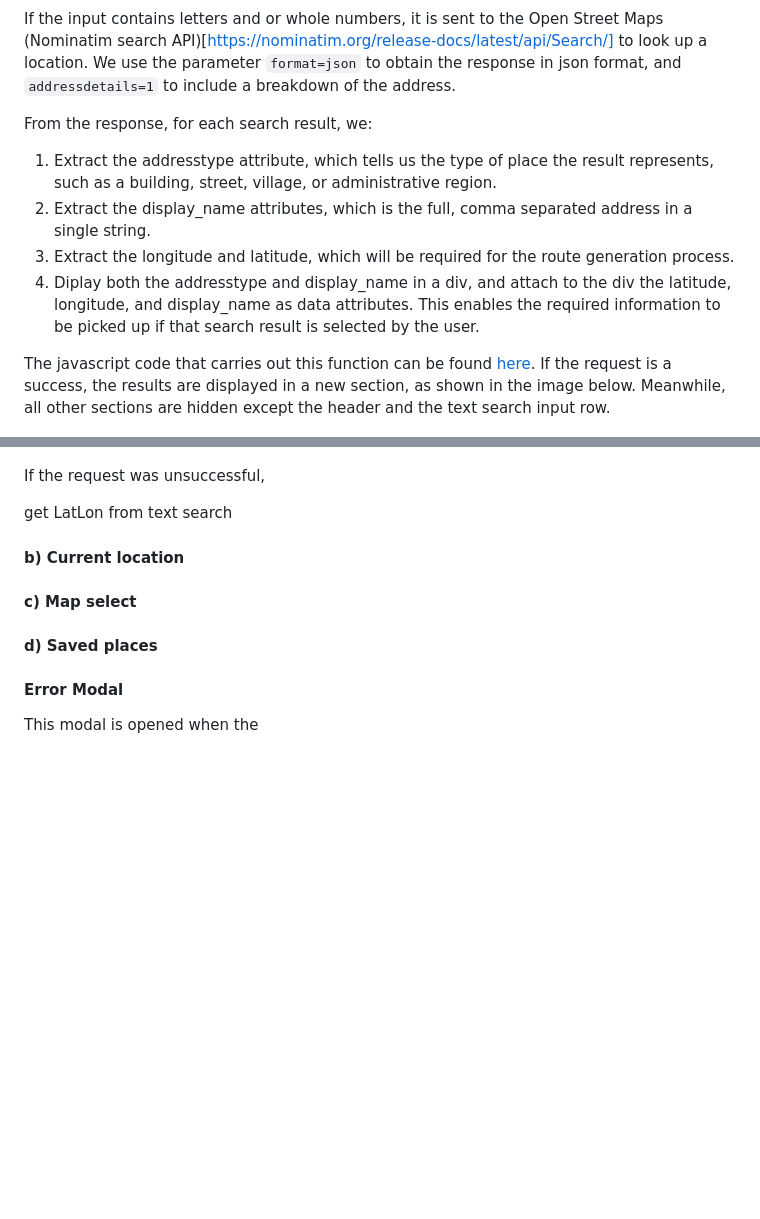
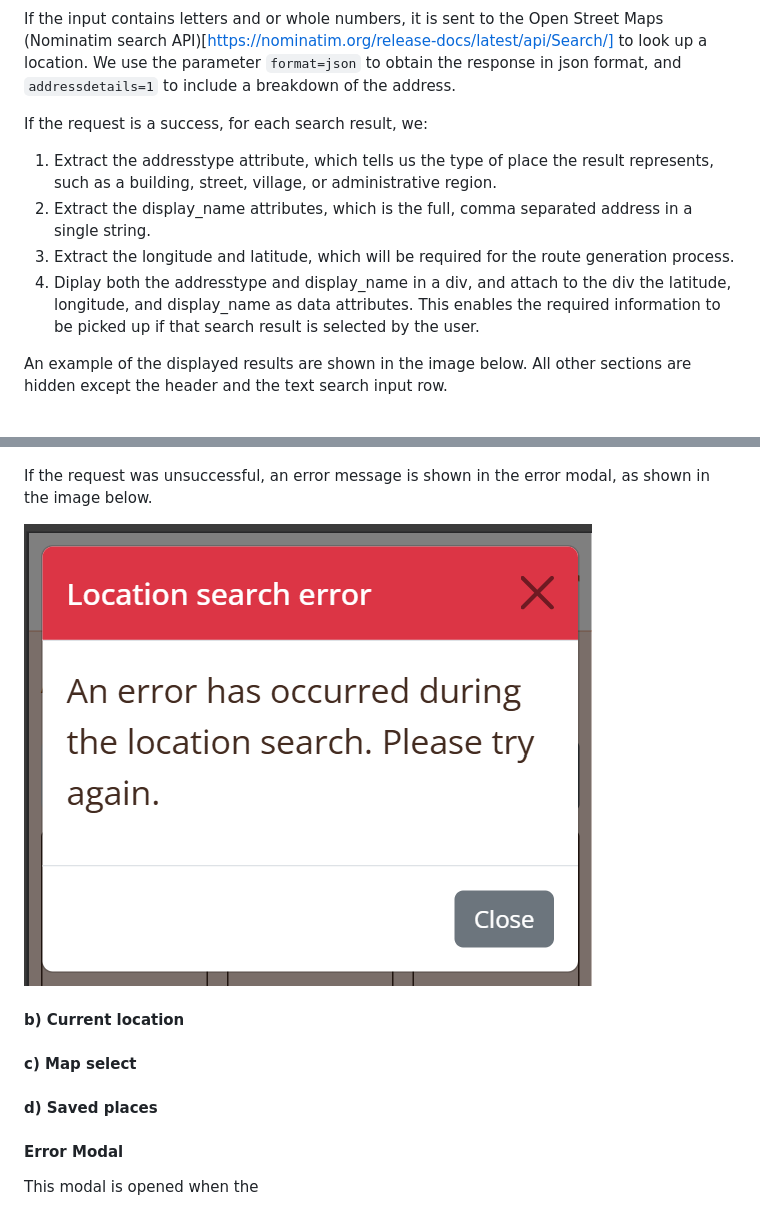
Before and after one commit to SonyaJane/mobility-mapper-frontend, a Markdown page: README.md, 2 parts joined by grey strips. Drawn GitHub-style; pictures changed too: readme-files/location-search-error.png (added); blank space fills up the shorter version.

Commit message:
Added error display modal on error from Nominatim location search error

```diff
--- a/README.md
+++ b/README.md
@@ -110,21 +110,20 @@ The user can type in the text input and then click on the magnifying glass butto
 
 If the input contains letters and or whole numbers, it is sent to the Open Street Maps (Nominatim search API)[https://nominatim.org/release-docs/latest/api/Search/] to look up a location. We use the parameter `format=json` to obtain the response in json format, and `addressdetails=1` to include a breakdown of the address.
 
-From the response, for each search result, we:
+If the request is a success, for each search result, we:
 
 1. Extract the addresstype attribute, which tells us the type of place the result represents, such as a building, street, village, or administrative region.
 2. Extract the display_name attributes, which is the full, comma separated address in a single string.
 3. Extract the longitude and latitude, which will be required for the route generation process.
 4. Diplay both the addresstype and display_name in a div, and attach to the div the latitude, longitude, and display_name as data attributes. This enables the required information to be picked up if that search result is selected by the user.
 
-The javascript code that carries out this function can be found [here](/scripts/search-location-nominatim.js). If the request is a success, the results are displayed in a new section, as shown in the image below. Meanwhile, all other sections are hidden except the header and the text search input row.
+An example of the displayed results are shown in the image below. All other sections are hidden except the header and the text search input row.
 
 ![text search results](/readme-files/search-results.png)
 
-If the request was unsuccessful,
+If the request was unsuccessful, an error message is shown in the error modal, as shown in the image below.
 
-
-get LatLon from text search
+![Location request error modal](/readme-files/location-search-error.png)
 
 
 #### b) Current location
```
Also changed, not shown: 3 other files.
